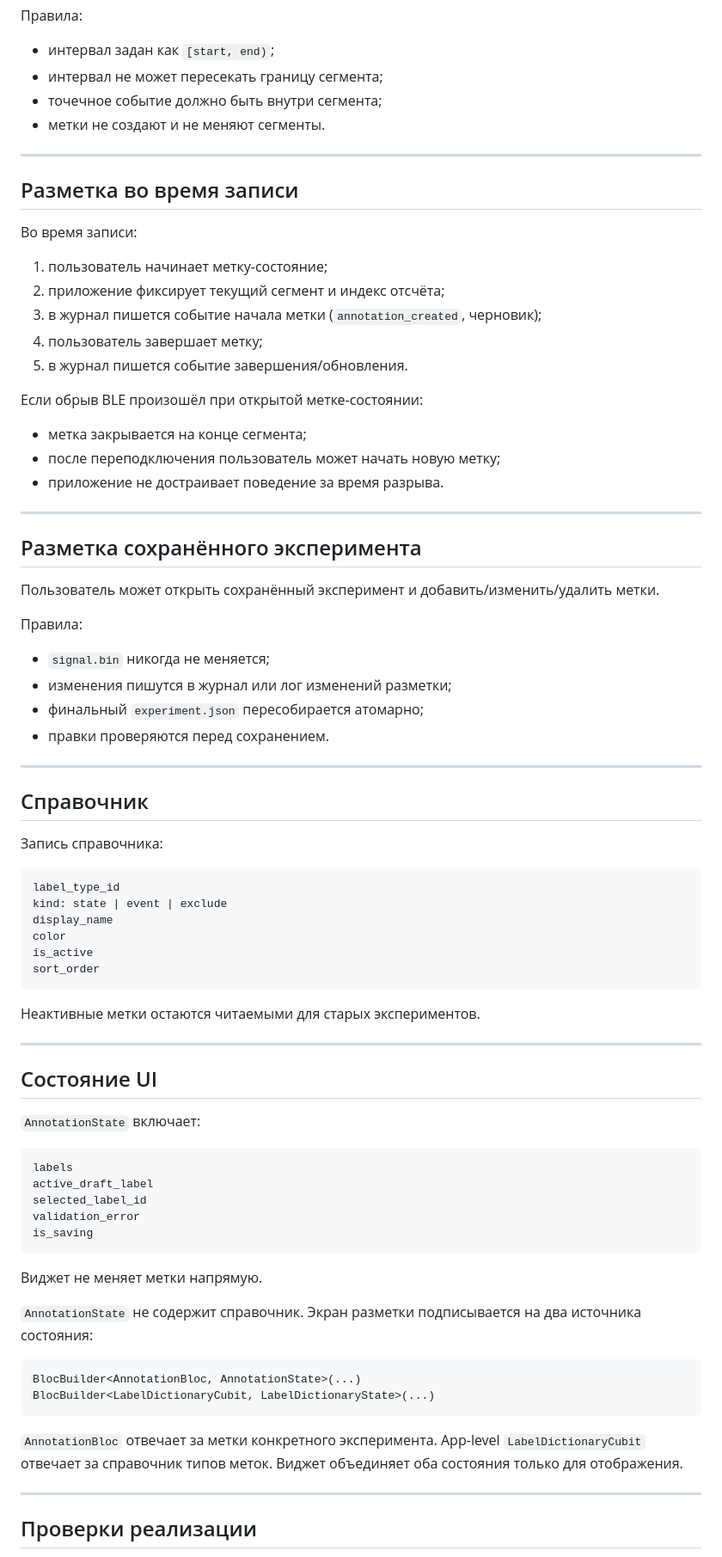
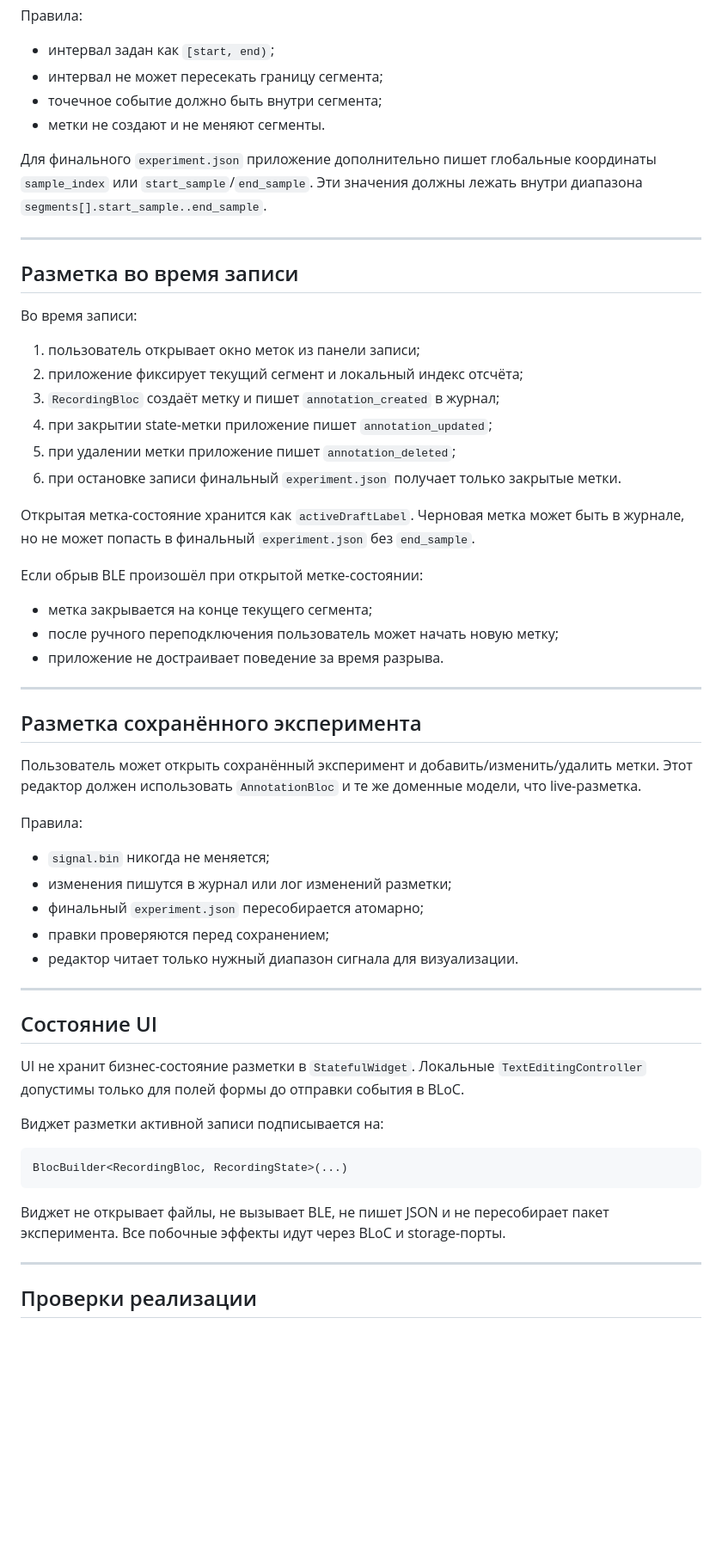
Before and after one commit to duckduckduck1/complex_EEG, a Markdown page: docs/flutter_app/annotation.md, the part around one of its changes. Shown at 86% size. GitHub-like rendering; blank space fills up the shorter version.

Commit message:
Уточнить документацию разметки записи

````diff
--- a/docs/flutter_app/annotation.md
+++ b/docs/flutter_app/annotation.md
@@ -72,22 +120,32 @@ end_segment_sample_index
 - точечное событие должно быть внутри сегмента;
 - метки не создают и не меняют сегменты.
 
+Для финального `experiment.json` приложение дополнительно пишет глобальные
+координаты `sample_index` или `start_sample`/`end_sample`. Эти значения должны
+лежать внутри диапазона `segments[].start_sample..end_sample`.
+
 ---
 
 ## Разметка во время записи
 
 Во время записи:
 
-1. пользователь начинает метку-состояние;
-2. приложение фиксирует текущий сегмент и индекс отсчёта;
-3. в журнал пишется событие начала метки (`annotation_created`, черновик);
-4. пользователь завершает метку;
-5. в журнал пишется событие завершения/обновления.
+1. пользователь открывает окно меток из панели записи;
+2. приложение фиксирует текущий сегмент и локальный индекс отсчёта;
+3. `RecordingBloc` создаёт метку и пишет `annotation_created` в журнал;
+4. при закрытии state-метки приложение пишет `annotation_updated`;
+5. при удалении метки приложение пишет `annotation_deleted`;
+6. при остановке записи финальный `experiment.json` получает только закрытые
+   метки.
+
+Открытая метка-состояние хранится как `activeDraftLabel`. Черновая метка может
+быть в журнале, но не может попасть в финальный `experiment.json` без
+`end_sample`.
 
 Если обрыв BLE произошёл при открытой метке-состоянии:
 
-- метка закрывается на конце сегмента;
-- после переподключения пользователь может начать новую метку;
+- метка закрывается на конце текущего сегмента;
+- после ручного переподключения пользователь может начать новую метку;
 - приложение не достраивает поведение за время разрыва.
 
 ---
@@ -95,59 +153,33 @@ end_segment_sample_index
 ## Разметка сохранённого эксперимента
 
 Пользователь может открыть сохранённый эксперимент и добавить/изменить/удалить
-метки.
+метки. Этот редактор должен использовать `AnnotationBloc` и те же доменные
+модели, что live-разметка.
 
 Правила:
 
 - `signal.bin` никогда не меняется;
 - изменения пишутся в журнал или лог изменений разметки;
 - финальный `experiment.json` пересобирается атомарно;
-- правки проверяются перед сохранением.
-
----
-
-## Справочник
-
-Запись справочника:
-
-```text
-label_type_id
-kind: state | event | exclude
-display_name
-color
-is_active
-sort_order
-```
-
-Неактивные метки остаются читаемыми для старых экспериментов.
+- правки проверяются перед сохранением;
+- редактор читает только нужный диапазон сигнала для визуализации.
 
 ---
 
 ## Состояние UI
 
-`AnnotationState` включает:
+UI не хранит бизнес-состояние разметки в `StatefulWidget`. Локальные
+`TextEditingController` допустимы только для полей формы до отправки события в
+BLoC.
 
-```text
-labels
-active_draft_label
-selected_label_id
-validation_error
-is_saving
+Виджет разметки активной записи подписывается на:
+
+```dart
+BlocBuilder<RecordingBloc, RecordingState>(...)
 ```
 
-Виджет не меняет метки напрямую.
-
-`AnnotationState` не содержит справочник. Экран разметки подписывается на два
-источника состояния:
-
-```dart
-BlocBuilder<AnnotationBloc, AnnotationState>(...)
-BlocBuilder<LabelDictionaryCubit, LabelDictionaryState>(...)
-```
-
-`AnnotationBloc` отвечает за метки конкретного эксперимента. App-level
-`LabelDictionaryCubit` отвечает за справочник типов меток. Виджет объединяет оба
-состояния только для отображения.
+Виджет не открывает файлы, не вызывает BLE, не пишет JSON и не пересобирает пакет
+эксперимента. Все побочные эффекты идут через BLoC и storage-порты.
 
 ---
 
````
Also changed, not shown: other parts of docs/flutter_app/annotation.md (+60 -10 lines), docs/flutter_app/recording.md (+12 -7 lines).
